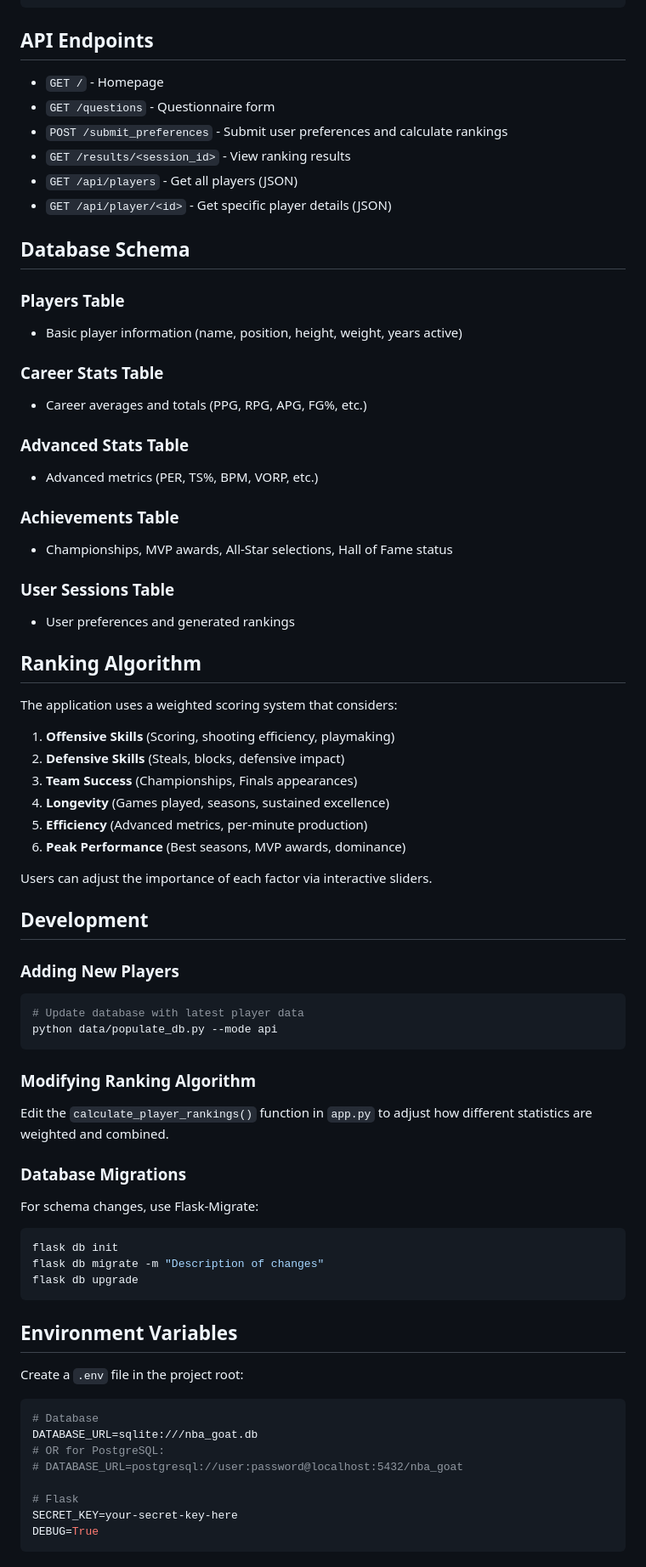
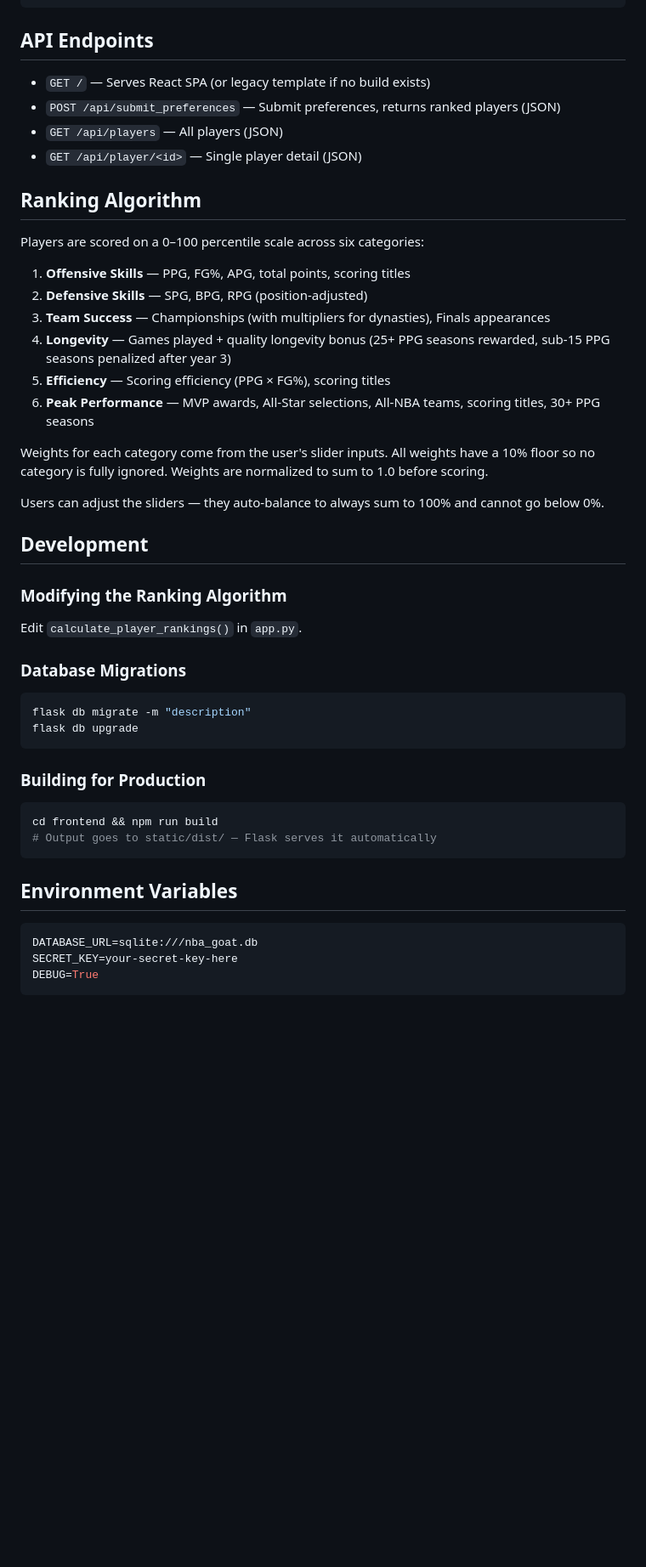
Before and after one commit to ty-c1016/NBA-Goat, a Markdown page: README.md, the part around one of its changes. Shown at 85% size. Rendered like a GitHub page; blank space fills up the shorter version.

````diff
--- a/README.md
+++ b/README.md
@@ -131,73 +150,47 @@ python app.py
 
 ## API Endpoints
 
-- `GET /` - Homepage
-- `GET /questions` - Questionnaire form
-- `POST /submit_preferences` - Submit user preferences and calculate rankings
-- `GET /results/<session_id>` - View ranking results
-- `GET /api/players` - Get all players (JSON)
-- `GET /api/player/<id>` - Get specific player details (JSON)
-
-## Database Schema
-
-### Players Table
-- Basic player information (name, position, height, weight, years active)
-
-### Career Stats Table
-- Career averages and totals (PPG, RPG, APG, FG%, etc.)
-
-### Advanced Stats Table
-- Advanced metrics (PER, TS%, BPM, VORP, etc.)
-
-### Achievements Table
-- Championships, MVP awards, All-Star selections, Hall of Fame status
-
-### User Sessions Table
-- User preferences and generated rankings
+- `GET /` — Serves React SPA (or legacy template if no build exists)
+- `POST /api/submit_preferences` — Submit preferences, returns ranked players (JSON)
+- `GET /api/players` — All players (JSON)
+- `GET /api/player/<id>` — Single player detail (JSON)
 
 ## Ranking Algorithm
 
-The application uses a weighted scoring system that considers:
+Players are scored on a 0–100 percentile scale across six categories:
 
-1. **Offensive Skills** (Scoring, shooting efficiency, playmaking)
-2. **Defensive Skills** (Steals, blocks, defensive impact)
-3. **Team Success** (Championships, Finals appearances)
-4. **Longevity** (Games played, seasons, sustained excellence)
-5. **Efficiency** (Advanced metrics, per-minute production)
-6. **Peak Performance** (Best seasons, MVP awards, dominance)
+1. **Offensive Skills** — PPG, FG%, APG, total points, scoring titles
+2. **Defensive Skills** — SPG, BPG, RPG (position-adjusted)
+3. **Team Success** — Championships (with multipliers for dynasties), Finals appearances
+4. **Longevity** — Games played + quality longevity bonus (25+ PPG seasons rewarded, sub-15 PPG seasons penalized after year 3)
+5. **Efficiency** — Scoring efficiency (PPG × FG%), scoring titles
+6. **Peak Performance** — MVP awards, All-Star selections, All-NBA teams, scoring titles, 30+ PPG seasons
 
-Users can adjust the importance of each factor via interactive sliders.
+Weights for each category come from the user's slider inputs. All weights have a 10% floor so no category is fully ignored. Weights are normalized to sum to 1.0 before scoring.
+
+Users can adjust the sliders — they auto-balance to always sum to 100% and cannot go below 0%.
 
 ## Development
 
-### Adding New Players
+### Modifying the Ranking Algorithm
+Edit `calculate_player_rankings()` in `app.py`.
+
+### Database Migrations
 ```bash
-# Update database with latest player data
-python data/populate_db.py --mode api
+flask db migrate -m "description"
+flask db upgrade
 ```
 
-### Modifying Ranking Algorithm
-Edit the `calculate_player_rankings()` function in `app.py` to adjust how different statistics are weighted and combined.
-
-### Database Migrations
-For schema changes, use Flask-Migrate:
+### Building for Production
 ```bash
-flask db init
-flask db migrate -m "Description of changes"
-flask db upgrade
+cd frontend && npm run build
+# Output goes to static/dist/ — Flask serves it automatically
 ```
 
 ## Environment Variables
 
-Create a `.env` file in the project root:
-
 ```env
-# Database
 DATABASE_URL=sqlite:///nba_goat.db
-# OR for PostgreSQL:
-# DATABASE_URL=postgresql://user:password@localhost:5432/nba_goat
-
-# Flask
 SECRET_KEY=your-secret-key-here
 DEBUG=True
 ```
````
Also changed, not shown: other parts of README.md (+81 -81 lines).
